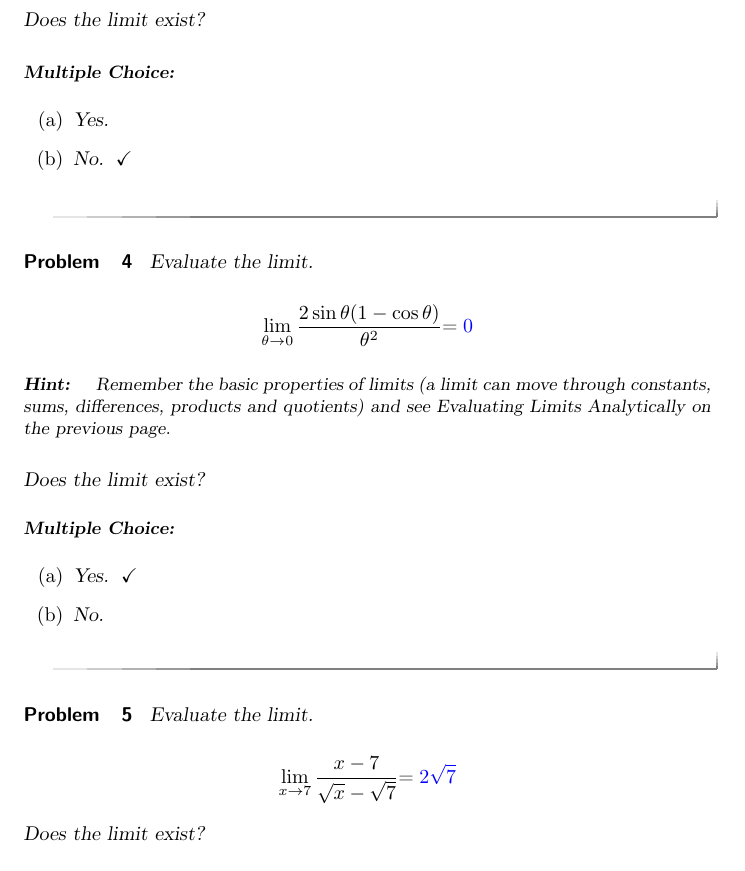
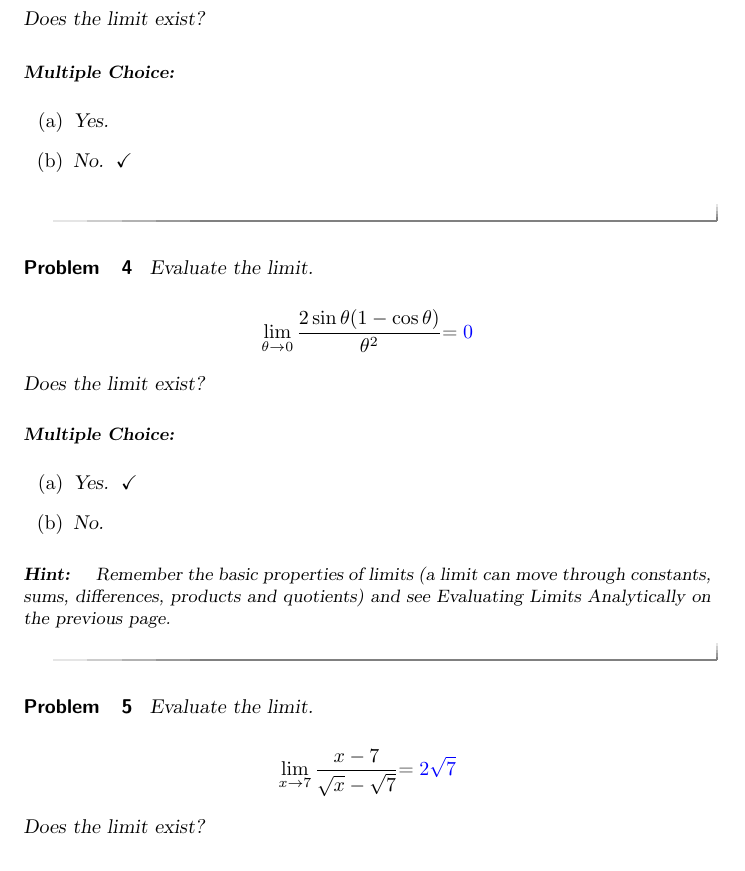
Before and after one commit to kstady/SunFish, a LaTeX problem sheet (newFolder/LimitExercises.tex): part of page 2 of 3, cut so that both start at the same text. Compiled offline with pdfLaTeX.

Commit message:
HInt not working, tried diff method.

```diff
--- a/newFolder/LimitExercises.tex
+++ b/newFolder/LimitExercises.tex
@@ -66,16 +66,22 @@ Evaluate the limit.
 
 \[ \lim_{\theta\to 0} \frac{2 \sin \theta (1-\cos \theta)}{\theta^2} \begin{prompt}=\answer{0}\end{prompt}\]
 
-\begin{hint}
-Remember the basic properties of limits (a limit can move through constants, sums, differences, products and quotients) and see Evaluating Limits Analytically on
-the previous page.
-\end{hint}
+%\begin{hint}
+%Remember the basic properties of limits (a limit can move through constants, sums, differences, products and quotients) and see Evaluating Limits Analytically on
+%the previous page.
+%\end{hint}
+
+
+
 
 Does the limit exist?
 \begin{multipleChoice}
     \choice[correct]{Yes.}
     \choice{No.}
   \end{multipleChoice}
+
+\hint{Remember the basic properties of limits (a limit can move through constants, sums, differences, products and quotients) and see Evaluating Limits Analytically on
+the previous page.}
 
 
 \end{problem}
```
